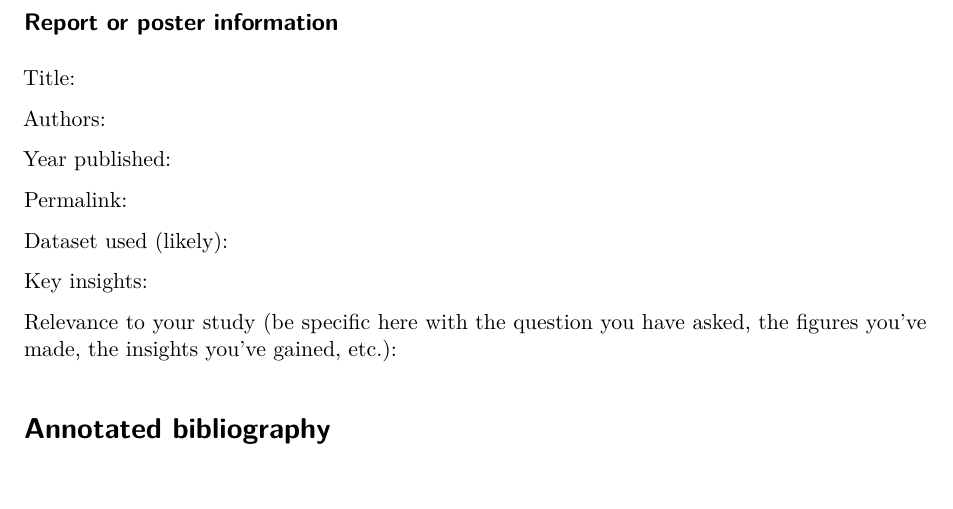
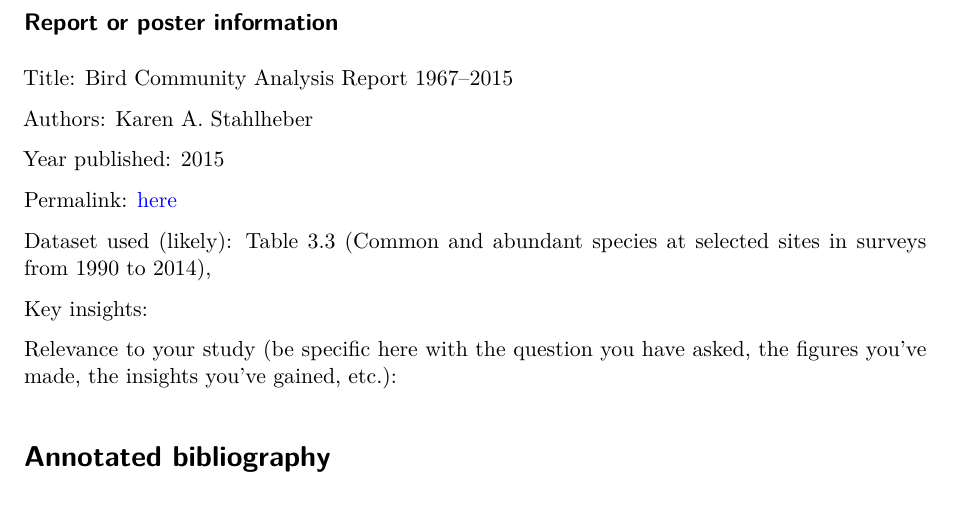
Before and after one commit to EthanCastelazo/LIterature-disection-template, a Quarto document (documents/template.qmd): part of page 3 of 6, cut so that both start at the same text. Rendered offline with R 4.5, knitr and Pandoc in place of Quarto, then LaTeX, with nearby package versions.

Commit message:
inputing report info

```diff
--- a/documents/template.qmd
+++ b/documents/template.qmd
@@ -62,15 +62,15 @@ As a group:
 
 ## Report or poster information
 
-Title:
+Title: Bird Community Analysis Report 1967–2015
 
-Authors:
+Authors: Karen A. Stahlheber
 
-Year published:
+Year published: 2015
 
-Permalink:
+Permalink: [here](https://escholarship.org/uc/item/1sg3v19d)
 
-Dataset used (likely):
+Dataset used (likely): Table 3.3 (Common and abundant species at selected sites in surveys from 1990 to 2014),
 
 Key insights:
 
```
